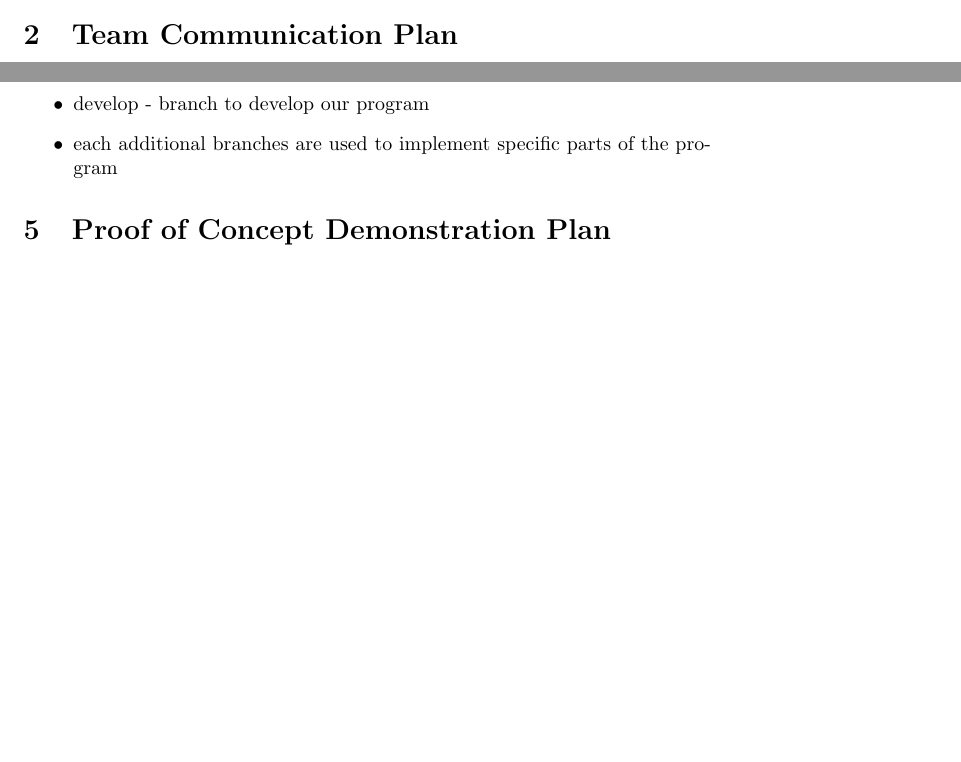
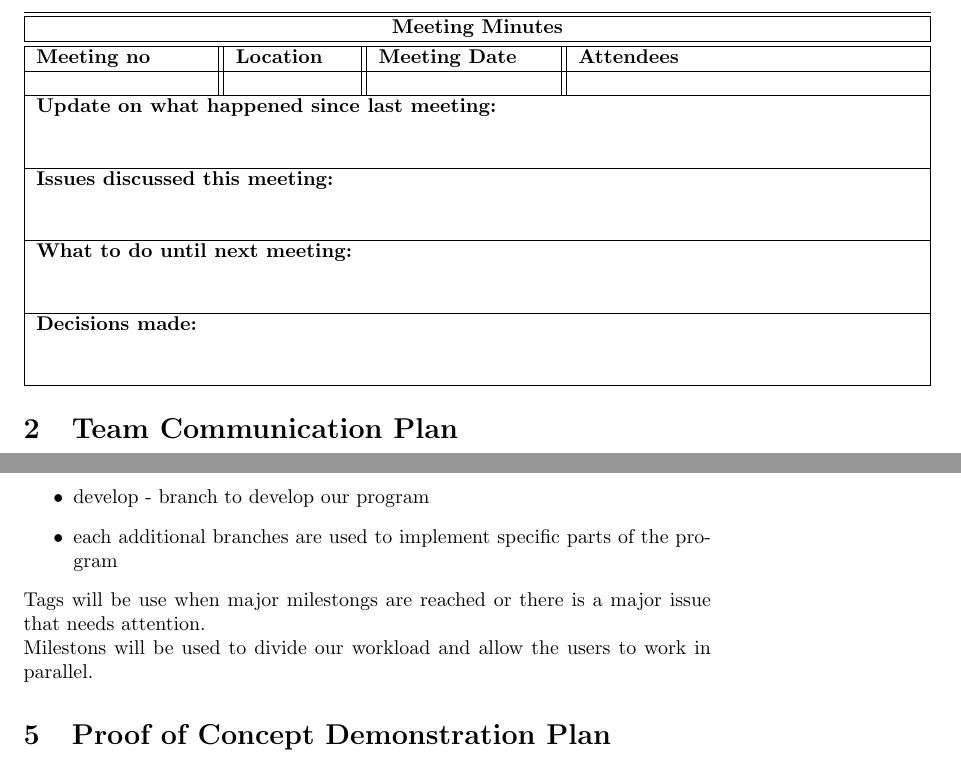
Before and after one commit to Nayrgton/PasswordProtectionProgram, a LaTeX document (Doc/DevelopmentPlan/DevelopmentPlan.tex): two parts of pages 2 and 3 of 4 before the commit and two parts of pages 3 and 4 of 4 after it, joined at a grey line, cut at the place of the change, the shorter picture padded with empty space. Compiled offline with pdfLaTeX.

Commit message:
Development Plan

```diff
--- a/Doc/DevelopmentPlan/DevelopmentPlan.tex
+++ b/Doc/DevelopmentPlan/DevelopmentPlan.tex
@@ -48,3 +46,32 @@ The meeting agenda will be filled out by the scribe after every meeting and uplo
+\begin{center}
+    \begin{tabular}{ |p{3cm}||p{2cm}||p{3cm}||p{6cm}|  }
+        \hline
+        \hline
+            \multicolumn{4}{|c|}{\textbf{Meeting Minutes}} \\
+        \hline
+        \hline
+            \textbf{Meeting no}& \textbf{Location}&\textbf{Meeting Date}&\textbf{Attendees}\\
+        \hline
+            {}& {}&{}&{}\\
+        \hline
+            \multicolumn{4}{|l|}{\textbf{Update on what happened since last meeting: }} \\
+            \multicolumn{4}{|l|}{\setlength\extrarowheight{5em}} \\
+            \multicolumn{4}{|l|}{\setlength\extrarowheight{5em}} \\
+	\hline
+            \multicolumn{4}{|l|}{\textbf{Issues discussed this meeting: }} \\
+            \multicolumn{4}{|l|}{\setlength\extrarowheight{5em}} \\
+            \multicolumn{4}{|l|}{\setlength\extrarowheight{5em}} \\
+	\hline
+            \multicolumn{4}{|l|}{\textbf{What to do until next meeting: }} \\
+            \multicolumn{4}{|l|}{\setlength\extrarowheight{5em}} \\
+            \multicolumn{4}{|l|}{\setlength\extrarowheight{5em}} \\
+	\hline
+            \multicolumn{4}{|l|}{\textbf{Decisions made: }} \\
+            \multicolumn{4}{|l|}{\setlength\extrarowheight{5em}} \\
+            \multicolumn{4}{|l|}{\setlength\extrarowheight{5em}} \\
+	\hline
+    \end{tabular}
+\end{center}
 \section{Team Communication Plan}
 
 The team will primarily use the phone to communicate any issues, changes and progress made on the project. For minor announcements, there will be a Facebook group, as well, where we can schedule and confirm meeting times. If there is an important issue that has to do with the code or design of the project, we will be using git issues. When working on the reports, we will be using Google Docs to allow everyone to contribute at the same time.
@@ -64,6 +91,8 @@ The team will primarily use the phone to communicate any issues, changes and pro
     \item develop - branch to develop our program
     \item each additional branches are used to implement specific parts of the program
 \end{itemize}
+Tags will be use when major milestongs are reached or there is a major issue that needs attention.\\
+Milestons will be used to divide our workload and allow the users to work in parallel.
 
 \section{Proof of Concept Demonstration Plan}
 
```
Also changed, not shown: Doc/DevelopmentPlan/DevelopmentPlan.pdf, Doc/DevelopmentPlan/DevelopmentPlan.tex (13 more changed lines).
